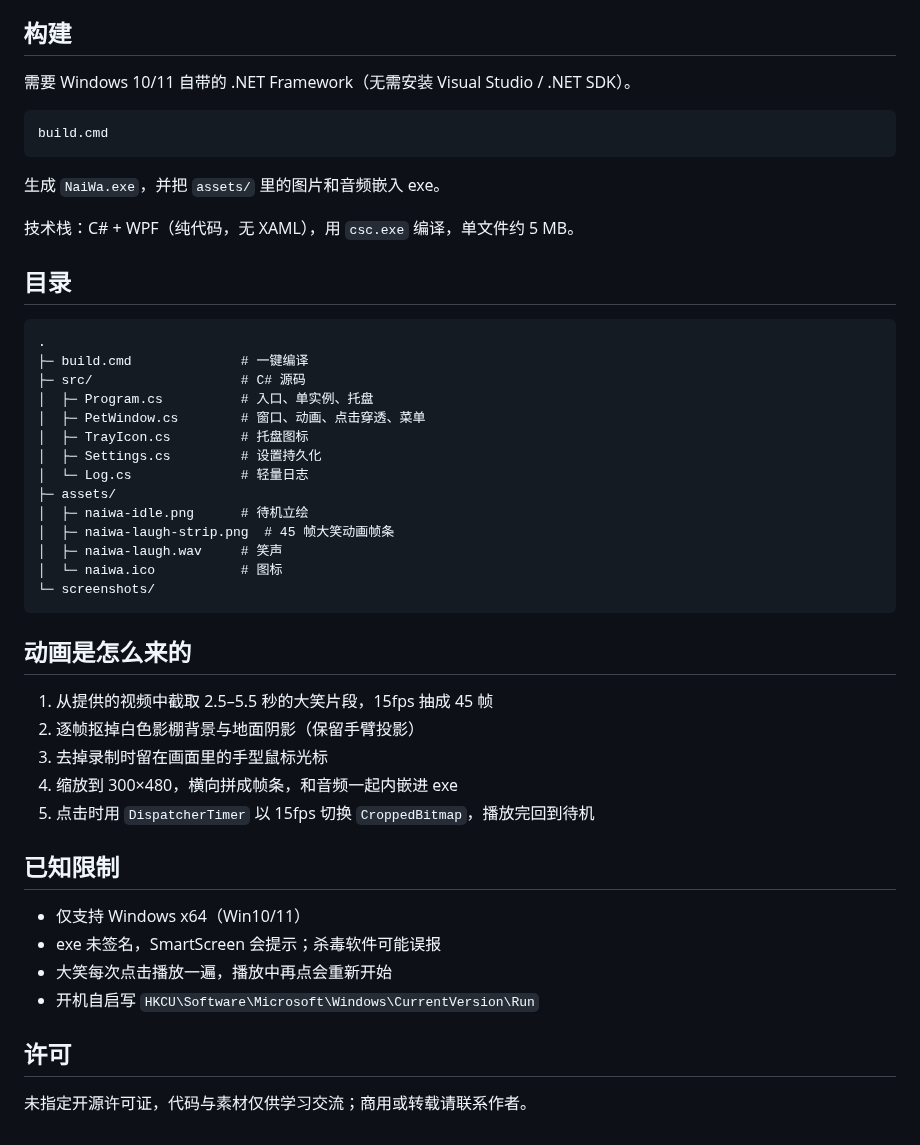
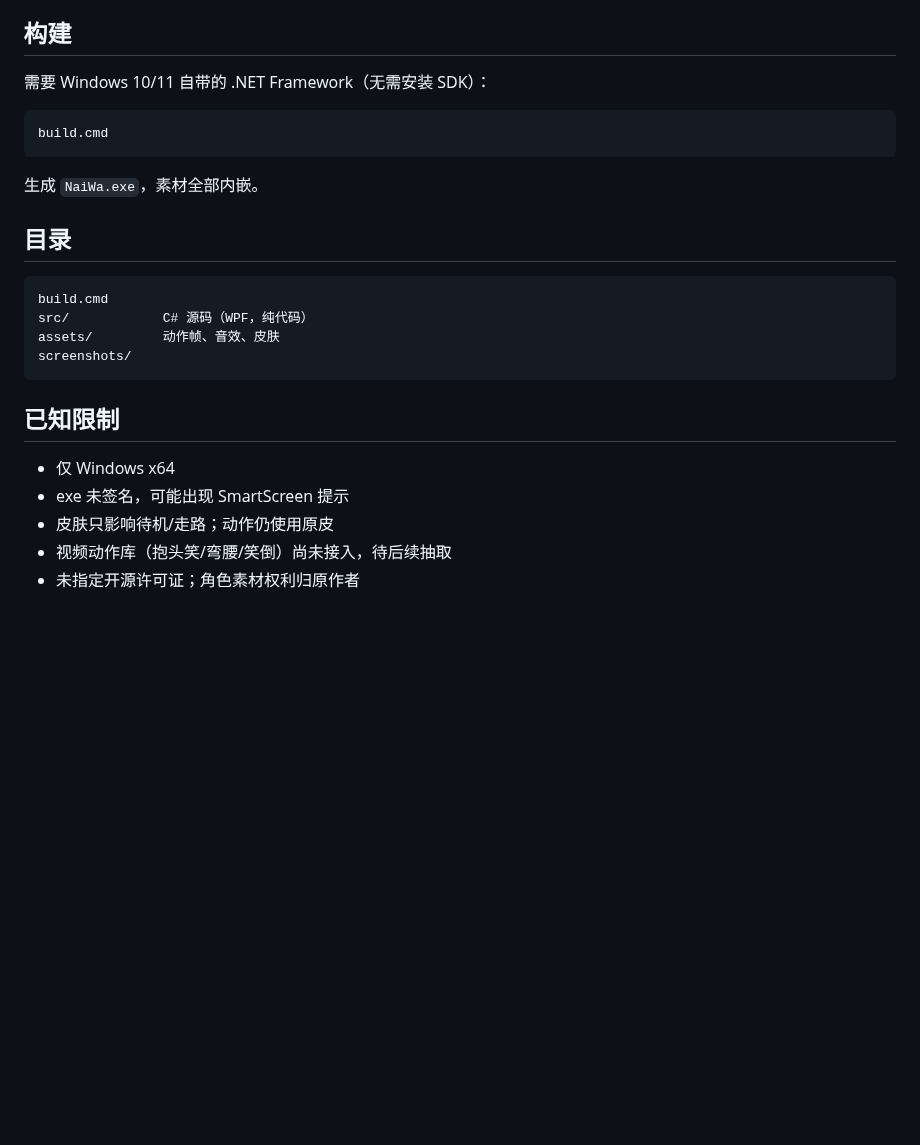
Before and after one commit to zzq4546-arch/NaiWa, a Markdown page: README.md, the part around one of its changes. Drawn GitHub-style; blank space fills up the shorter version.

````diff
--- a/README.md
+++ b/README.md
@@ -43,50 +28,27 @@
 
 ## 构建
 
-需要 Windows 10/11 自带的 .NET Framework（无需安装 Visual Studio / .NET SDK）。
+需要 Windows 10/11 自带的 .NET Framework（无需安装 SDK）：
 
 ```bat
 build.cmd
 ```
 
-生成 `NaiWa.exe`，并把 `assets/` 里的图片和音频嵌入 exe。
-
-技术栈：C# + WPF（纯代码，无 XAML），用 `csc.exe` 编译，单文件约 5 MB。
+生成 `NaiWa.exe`，素材全部内嵌。
 
 ## 目录
 
 ```
-.
-├─ build.cmd              # 一键编译
-├─ src/                   # C# 源码
-│  ├─ Program.cs          # 入口、单实例、托盘
-│  ├─ PetWindow.cs        # 窗口、动画、点击穿透、菜单
-│  ├─ TrayIcon.cs         # 托盘图标
-│  ├─ Settings.cs         # 设置持久化
-│  └─ Log.cs              # 轻量日志
-├─ assets/
-│  ├─ naiwa-idle.png      # 待机立绘
-│  ├─ naiwa-laugh-strip.png  # 45 帧大笑动画帧条
-│  ├─ naiwa-laugh.wav     # 笑声
-│  └─ naiwa.ico           # 图标
-└─ screenshots/
+build.cmd
+src/            C# 源码（WPF，纯代码）
+assets/         动作帧、音效、皮肤
+screenshots/
 ```
-
-## 动画是怎么来的
-
-1. 从提供的视频中截取 2.5–5.5 秒的大笑片段，15fps 抽成 45 帧
-2. 逐帧抠掉白色影棚背景与地面阴影（保留手臂投影）
-3. 去掉录制时留在画面里的手型鼠标光标
-4. 缩放到 300×480，横向拼成帧条，和音频一起内嵌进 exe
-5. 点击时用 `DispatcherTimer` 以 15fps 切换 `CroppedBitmap`，播放完回到待机
 
 ## 已知限制
 
-- 仅支持 Windows x64（Win10/11）
-- exe 未签名，SmartScreen 会提示；杀毒软件可能误报
-- 大笑每次点击播放一遍，播放中再点会重新开始
-- 开机自启写 `HKCU\Software\Microsoft\Windows\CurrentVersion\Run`
-
-## 许可
-
-未指定开源许可证，代码与素材仅供学习交流；商用或转载请联系作者。
+- 仅 Windows x64
+- exe 未签名，可能出现 SmartScreen 提示
+- 皮肤只影响待机/走路；动作仍使用原皮
+- 视频动作库（抱头笑/弯腰/笑倒）尚未接入，待后续抽取
+- 未指定开源许可证；角色素材权利归原作者
````
Also changed, not shown: other parts of README.md (+16 -31 lines), assets/skin1.png (added), assets/skin2.png (added), assets/skin3.png (added), assets/skin4.png (added), screenshots/reminder.png (added), screenshots/skin-blue.png (added), 13 other files.
